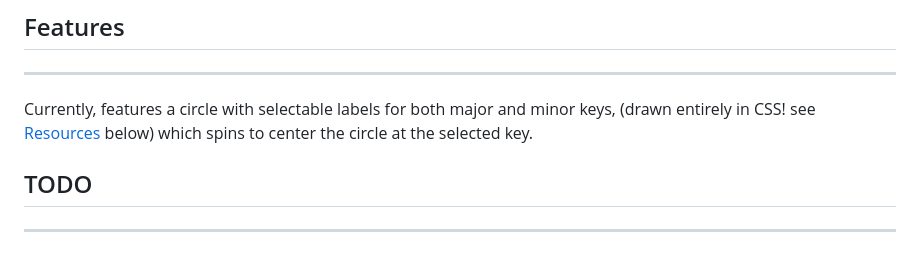
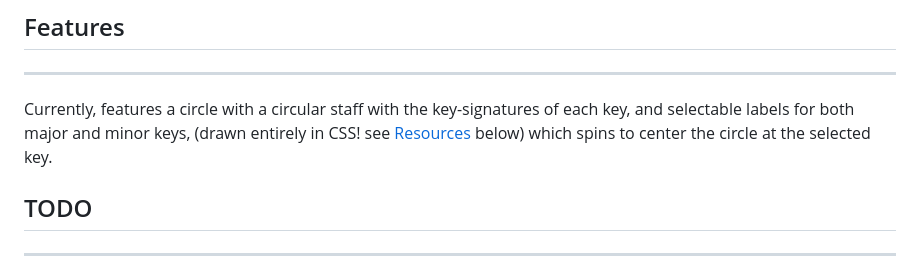
Before and after one commit to clavierbulb-green/A-Circle-of-Fifths, a Markdown page: README.md, the part around the change printed below. GitHub-like rendering.

Commit message:
Add circular staff of key signatures as image

```diff
--- a/README.md
+++ b/README.md
@@ -4,7 +4,7 @@ A web page that features an interactive version of the [Circle of Fifths](https:
 
 ## Features
 ---
-Currently, features a circle with selectable labels for both major and minor keys, (drawn entirely in CSS! see [Resources](#Resources) below) which spins to center the circle at the selected key.
+Currently, features a circle with a circular staff with the key-signatures of each key, and selectable labels for both major and minor keys, (drawn entirely in CSS! see [Resources](#Resources) below) which spins to center the circle at the selected key.
 
 ## TODO
 ---
```
Also changed, not shown: other parts of README.md (+1 -1 lines), images/circular_staff_treble.png (added), 2 other files.
